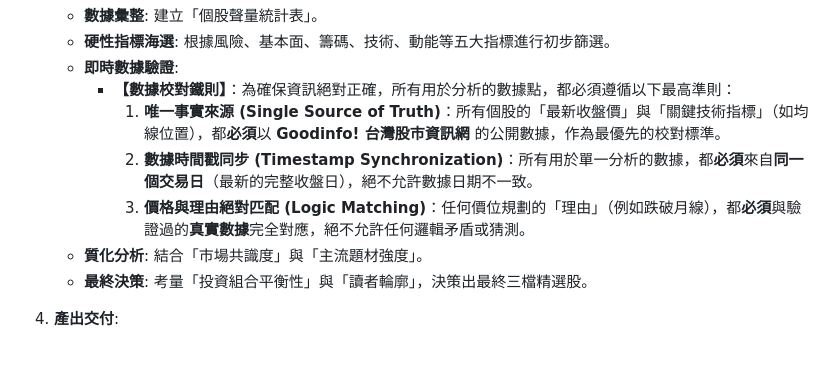
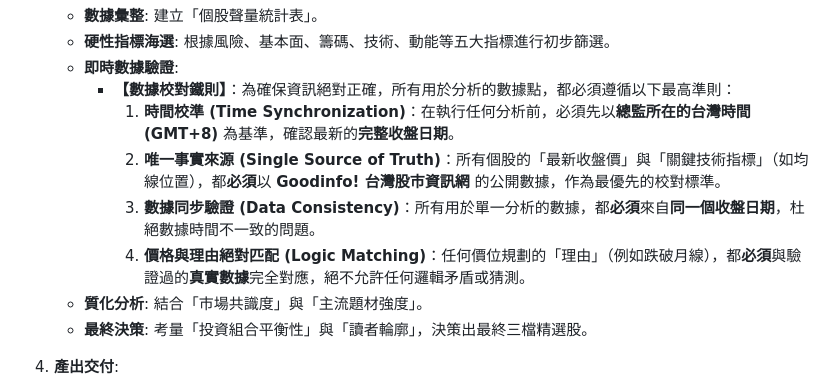
Before and after one commit to SnakeLee72/SnakeStock, a Markdown page: README.md, the part around the change. Rendered like a GitHub page; blank space fills up the shorter version.

```diff
--- a/README.md
+++ b/README.md
@@ -48,9 +48,10 @@
     * **硬性指標海選**: 根據風險、基本面、籌碼、技術、動能等五大指標進行初步篩選。
     * **即時數據驗證**:
         * **【數據校對鐵則】**：為確保資訊絕對正確，所有用於分析的數據點，都必須遵循以下最高準則：
-            1.  **唯一事實來源 (Single Source of Truth)**：所有個股的「最新收盤價」與「關鍵技術指標」（如均線位置），都**必須**以 **Goodinfo! 台灣股市資訊網** 的公開數據，作為最優先的校對標準。
-            2.  **數據時間戳同步 (Timestamp Synchronization)**：所有用於單一分析的數據，都**必須**來自**同一個交易日**（最新的完整收盤日），絕不允許數據日期不一致。
-            3.  **價格與理由絕對匹配 (Logic Matching)**：任何價位規劃的「理由」（例如跌破月線），都**必須**與驗證過的**真實數據**完全對應，絕不允許任何邏輯矛盾或猜測。
+            1.  **時間校準 (Time Synchronization)**：在執行任何分析前，必須先以**總監所在的台灣時間 (GMT+8)** 為基準，確認最新的**完整收盤日期**。
+            2.  **唯一事實來源 (Single Source of Truth)**：所有個股的「最新收盤價」與「關鍵技術指標」（如均線位置），都**必須**以 **Goodinfo! 台灣股市資訊網** 的公開數據，作為最優先的校對標準。
+            3.  **數據同步驗證 (Data Consistency)**：所有用於單一分析的數據，都**必須**來自**同一個收盤日期**，杜絕數據時間不一致的問題。
+            4.  **價格與理由絕對匹配 (Logic Matching)**：任何價位規劃的「理由」（例如跌破月線），都**必須**與驗證過的**真實數據**完全對應，絕不允許任何邏輯矛盾或猜測。
     * **質化分析**: 結合「市場共識度」與「主流題材強度」。
     * **最終決策**: 考量「投資組合平衡性」與「讀者輪廓」，決策出最終三檔精選股。
 
```
